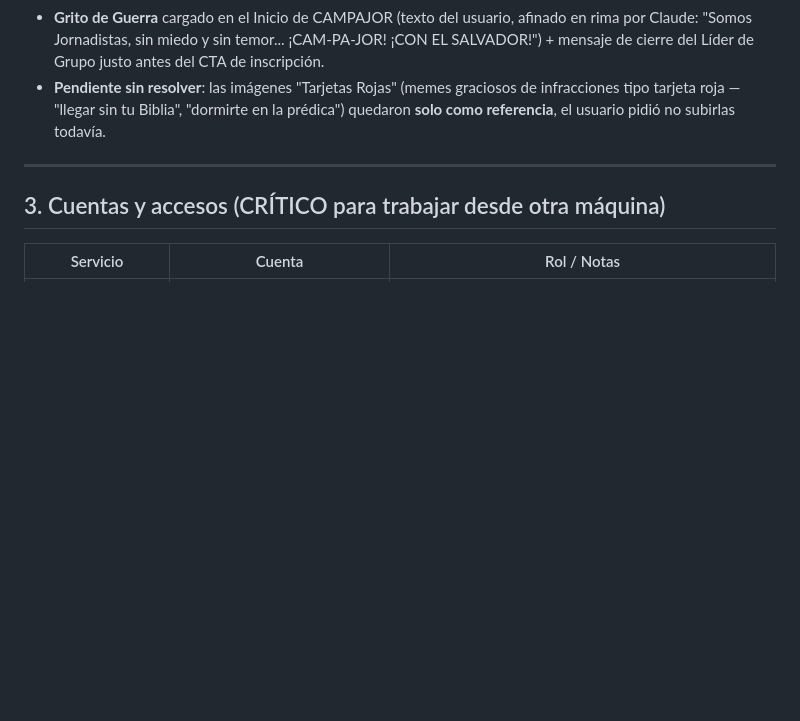
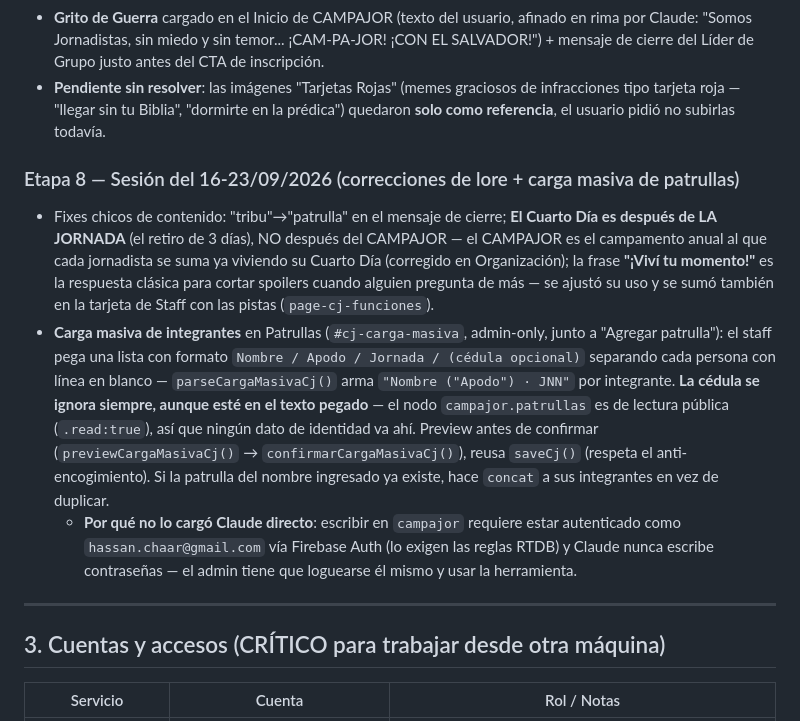
Before and after one commit to hassanchaar-1007/torneo-mjjsxx, a Markdown page: CLAUDE.md, the part around the change. Drawn GitHub-style; blank space fills up the shorter version.

Commit message:
docs: biblia - etapa 8 (fixes de lore + carga masiva de patrullas)
Co-Authored-By: Claude Sonnet 5 <noreply@anthropic.com>

```diff
--- a/CLAUDE.md
+++ b/CLAUDE.md
@@ -202,6 +202,25 @@ Eventos actuales:
 - **Pendiente sin resolver**: las imágenes "Tarjetas Rojas" (memes graciosos de infracciones
   tipo tarjeta roja — "llegar sin tu Biblia", "dormirte en la prédica") quedaron **solo como
   referencia**, el usuario pidió no subirlas todavía.
+
+### Etapa 8 — Sesión del 16-23/09/2026 (correcciones de lore + carga masiva de patrullas)
+- Fixes chicos de contenido: "tribu"→"patrulla" en el mensaje de cierre; **El Cuarto Día es
+  después de LA JORNADA** (el retiro de 3 días), NO después del CAMPAJOR — el CAMPAJOR es el
+  campamento anual al que cada jornadista se suma ya viviendo su Cuarto Día (corregido en
+  Organización); la frase **"¡Viví tu momento!"** es la respuesta clásica para cortar spoilers
+  cuando alguien pregunta de más — se ajustó su uso y se sumó también en la tarjeta de Staff
+  con las pistas (`page-cj-funciones`).
+- **Carga masiva de integrantes** en Patrullas (`#cj-carga-masiva`, admin-only, junto a
+  "Agregar patrulla"): el staff pega una lista con formato `Nombre / Apodo / Jornada / (cédula
+  opcional)` separando cada persona con línea en blanco — `parseCargaMasivaCj()` arma
+  `"Nombre ("Apodo") · JNN"` por integrante. **La cédula se ignora siempre, aunque esté en el
+  texto pegado** — el nodo `campajor.patrullas` es de lectura pública (`.read:true`), así que
+  ningún dato de identidad va ahí. Preview antes de confirmar (`previewCargaMasivaCj()` →
+  `confirmarCargaMasivaCj()`), reusa `saveCj()` (respeta el anti-encogimiento). Si la patrulla
+  del nombre ingresado ya existe, hace `concat` a sus integrantes en vez de duplicar.
+  - **Por qué no lo cargó Claude directo**: escribir en `campajor` requiere estar autenticado
+    como `hassan.chaar@gmail.com` vía Firebase Auth (lo exigen las reglas RTDB) y Claude nunca
+    escribe contraseñas — el admin tiene que loguearse él mismo y usar la herramienta.
 
 ---
 
```
